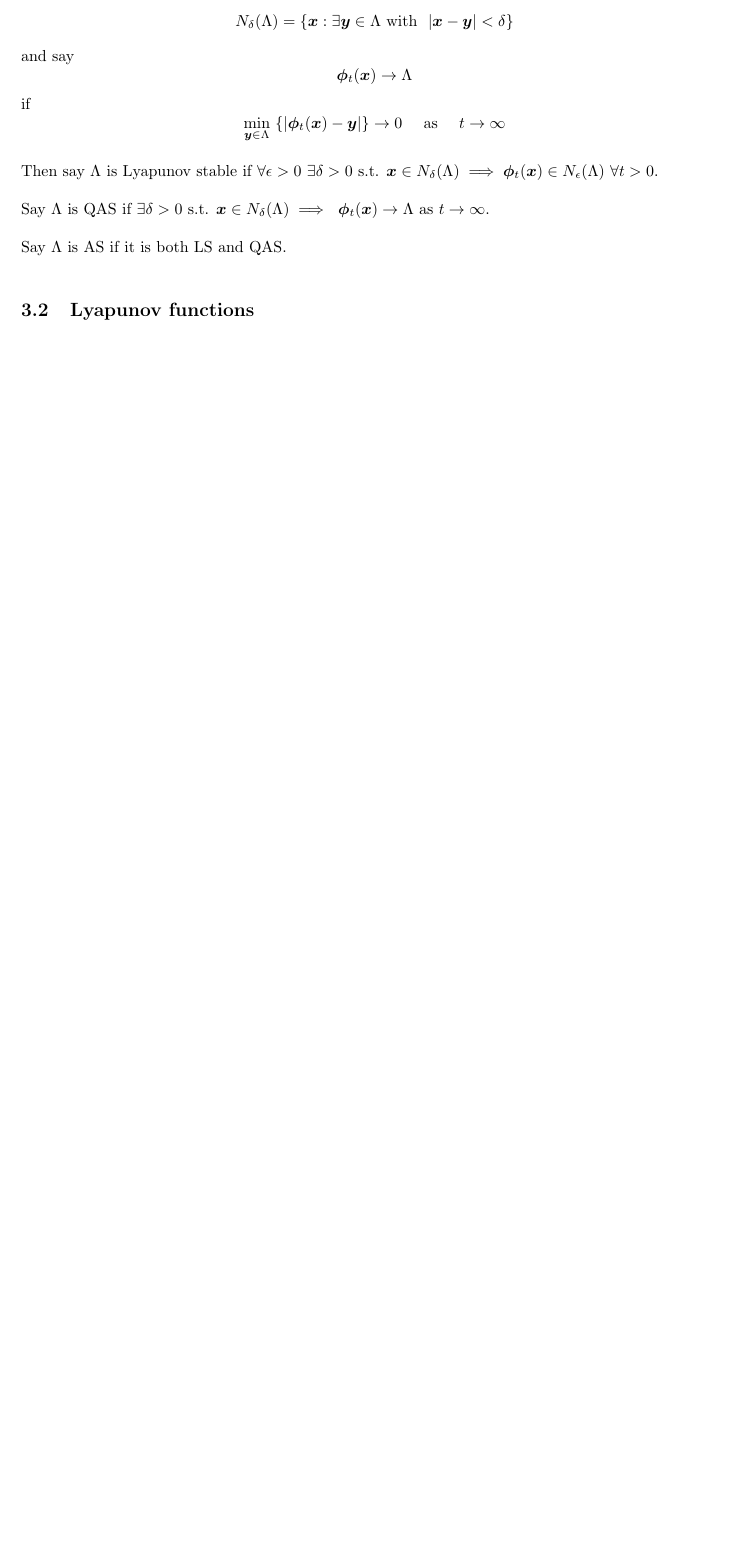
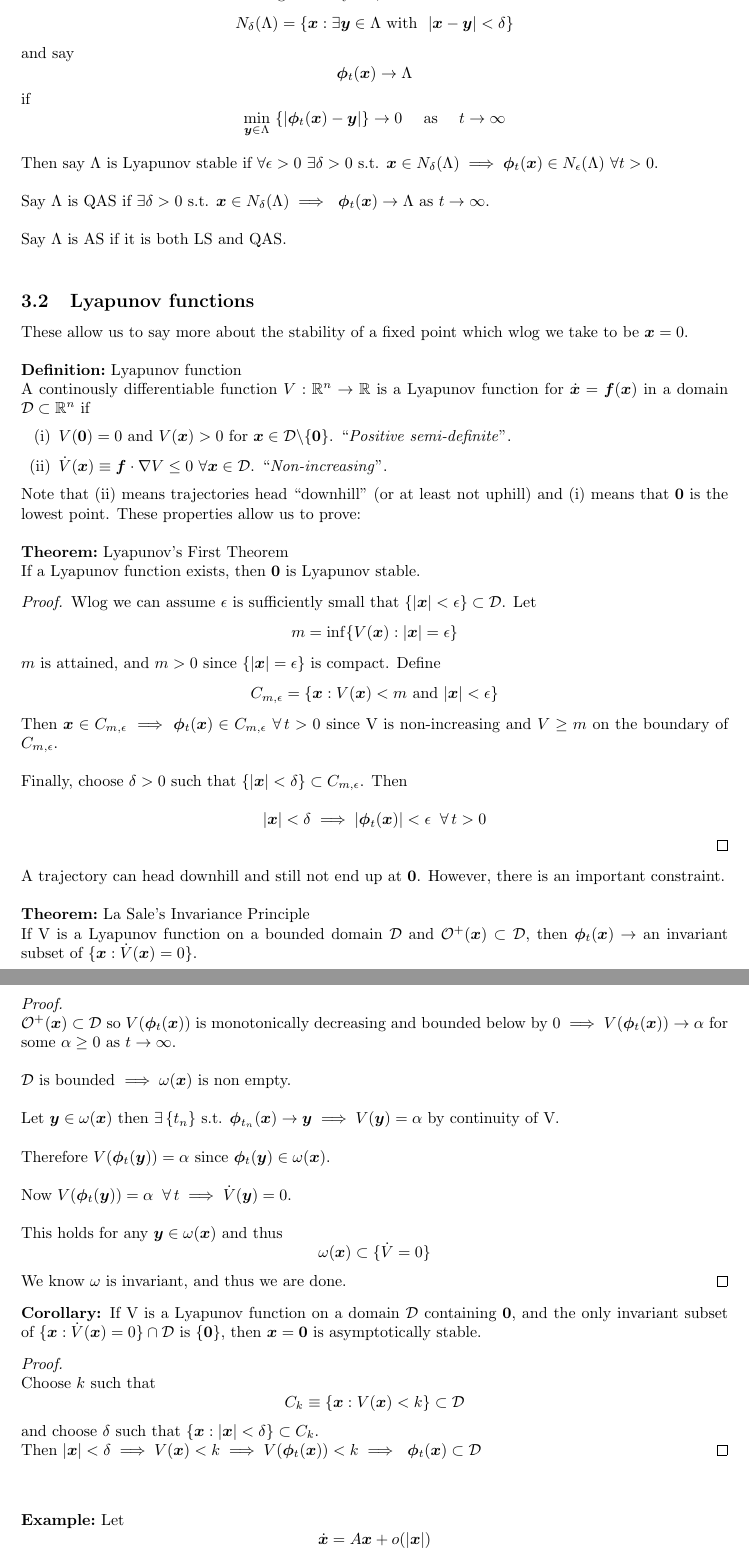
Before and after one commit to Dom-Skinner/Lecture-Notes, a LaTeX document (Dynamical-Systems.tex): part of page 16 of 16 before the commit and two parts of pages 16 and 17 of 18 after it, the two joined at a grey line, cut so that both start at the same text, the shorter picture padded with empty space. Compiled offline with pdfLaTeX.

Commit message:
Improved Dyn Sys notes

```diff
--- a/Dynamical-Systems.tex
+++ b/Dynamical-Systems.tex
@@ -2,6 +2,7 @@
 %
 \documentclass{article}
 \usepackage{amsmath}
+\usepackage{amsthm}
 \usepackage{empheq}
 \usepackage{graphicx}
 \usepackage{bm}
@@ -822,4 +828,103 @@ Say $\Lambda$ is QAS if $\exists \delta >0$ s.t. $\bm{x} \in N_{\delta}(\Lambda)
 Say $\Lambda$ is AS if it is both LS and QAS.
 \\
 \subsection{Lyapunov functions}
+These allow us to say more about the stability of a fixed point which wlog
+we take to be $\bm{x}=0$.
+\\
+\\
+\definition\ Lyapunov function
+\\
+A continously differentiable function $V : \mathbb{R}^n \to \mathbb{R}$ is a Lyapunov
+function for $\xeq{x}$ in a domain $\mathcal{D} \subset \mathbb{R}^n$ if
+%
+\begin{enumerate}[(i)]
+\item $V(\bm{0}) = 0$ and $V(\bm{x}) > 0$ for
+      $\bm{x} \in \mathcal{D} \backslash \{\bm{0}\}$.
+     ``\emph{Positive semi-definite}''.
 
+\item $\dot{V}(\bm{x}) \equiv \bm{f}\cdot \nabla V \leq 0$
+      $\forall \bm{x} \in \mathcal{D}$. ``\emph{Non-increasing}''.
+
+\end{enumerate}
+%
+Note that (ii) means trajectories head ``downhill'' (or at least not uphill)
+and (i) means that $\bm{0}$ is the lowest point. These properties allow us to
+prove:
+\\
+\\
+\theorem\ Lyapunov's First Theorem
+\\
+If a Lyapunov function exists, then $\bm{0}$ is Lyapunov stable.
+\begin{proof}
+Wlog we can assume $\epsilon$ is sufficiently small that
+$\{ | \bm{x} | < \epsilon \} \subset\mathcal{D}$. Let
+\[ m = \inf \{ V(\bm{x}) : | \bm{x} | = \epsilon \} \]
+$m$ is attained, and $m>0$ since $\{ |\bm{x}| = \epsilon \}$ is compact.
+Define
+\[ C_{m, \epsilon}  = \{ \bx : V(\bx)<m \mbox{ and } |\bx| < \epsilon \} \]
+Then $\bx \in C_{m,\epsilon} \implies \bp_t(\bx) \in C_{m,\epsilon}$
+$\forall \, t>0$ since V is non-increasing and $V \geq m$ on the
+boundary of $C_{m,\epsilon}$.
+\\
+\\
+Finally, choose $\delta >0$ such that
+$\{ |\bx| < \delta \} \subset C_{m,\epsilon}$. Then
+\\
+\[|\bx|< \delta \implies |\bp_t(\bx)|<\epsilon \;\; \forall \, t>0 \]
+% Include diagram here
+\end{proof}
+%
+%
+\noindent
+A trajectory can head downhill and still not end up at $\bm{0}$.
+However, there is an important constraint.
+\\
+\\
+\theorem\ La Sale's Invariance Principle
+\\
+If V is a Lyapunov function on a bounded domain $\domain$ and
+$\cO^+(\bx) \subset \domain$, then $\bp_t(\bx) \to$ an invariant subset of
+$\{ \bx : \dot{V}(\bx) = 0 \} $.
+%
+\begin{proof} ~
+\\
+$\cO^+(\bx) \subset \domain$ so $V(\bp_t(\bx))$ is monotonically decreasing
+and bounded below by $0 \implies V(\bp_t(\bx)) \to \alpha$ for some
+$\alpha \geq 0$ as $t \to \infty$.
+\\
+\\
+$\domain$ is bounded $\implies \omega(\bx)$ is non empty.
+\\
+\\
+Let $\bm{y} \in \omega(\bx)$ then
+$\exists \, \{t_n\}$ s.t. $\bp_{t_n}(\bx) \to \bm{y} \implies V(\bm{y}) = \alpha$
+by continuity of V.
+\\
+\\
+Therefore $V(\bp_t(\bm{y})) = \alpha$ since $\bp_t(\bm{y}) \in \omega(\bx)$.
+\\
+\\
+Now $V(\bp_t(\bm{y})) = \alpha \;\; \forall \, t \implies \dot{V}(\bm{y}) = 0$.
+\\
+\\
+This holds for any $\bm{y} \in \omega(\bx)$ and thus
+\[ \omega(\bx) \subset \{ \dot{V} = 0 \} \]
+We know $\omega$ is invariant, and thus we are done.
+\end{proof}
+\noindent \textbf{Corollary:} If V is a Lyapunov function on a domain $\domain$
+containing $\bm{0}$, and the only invariant subset of
+$\{ \bx:\dot{V}(\bx) = 0\} \cap \domain$ is $\{ \bm{0} \}$, then $\bx = \bm{0}$
+is asymptotically stable.
+%
+\begin{proof} ~
+\\
+Choose $k$ such that
+\[ C_k \equiv \{ \bx : V(\bx) <k \} \subset \domain \]
+and choose $\delta$ such that $ \{ \bx :| \bx | < \delta \} \subset C_k$.
+\\
+Then $|\bx| < \delta \implies V(\bx) <k \implies V(\bp_t(\bx)) < k \implies \
+\bp_t(\bx) \subset \domain$
+\end{proof}
+\noindent \\ \\
+\example\ Let
+\[\dot{\bx} = A \bx + o(|\bx|)\]
```
Also changed, not shown: Dynamical-Systems.tex (127 more changed lines), 2 other files.
